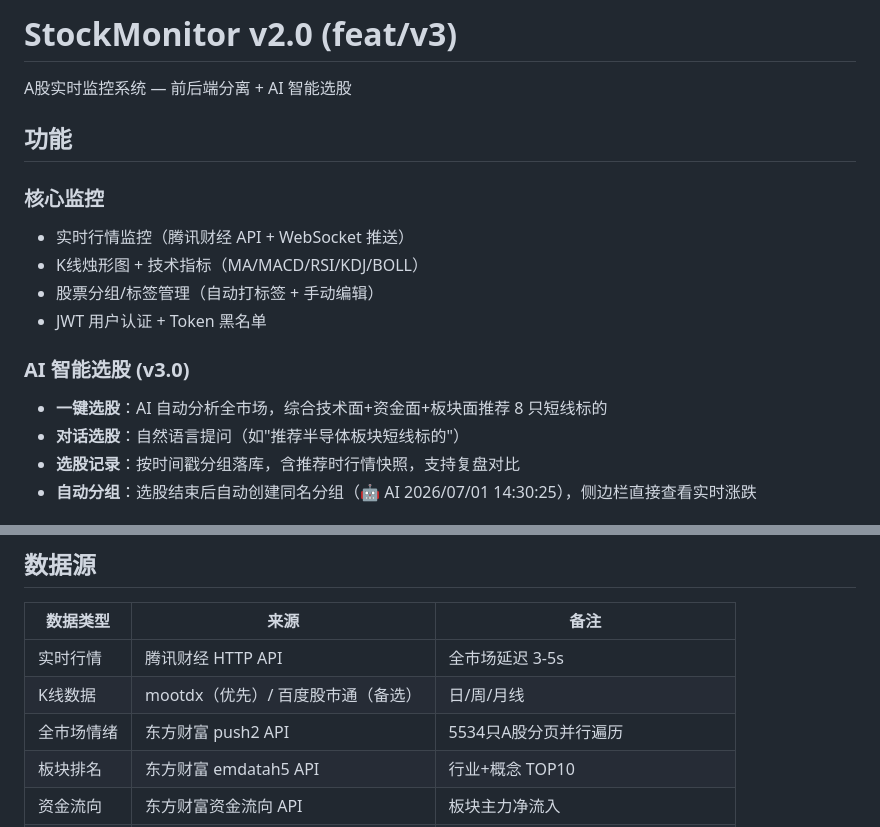
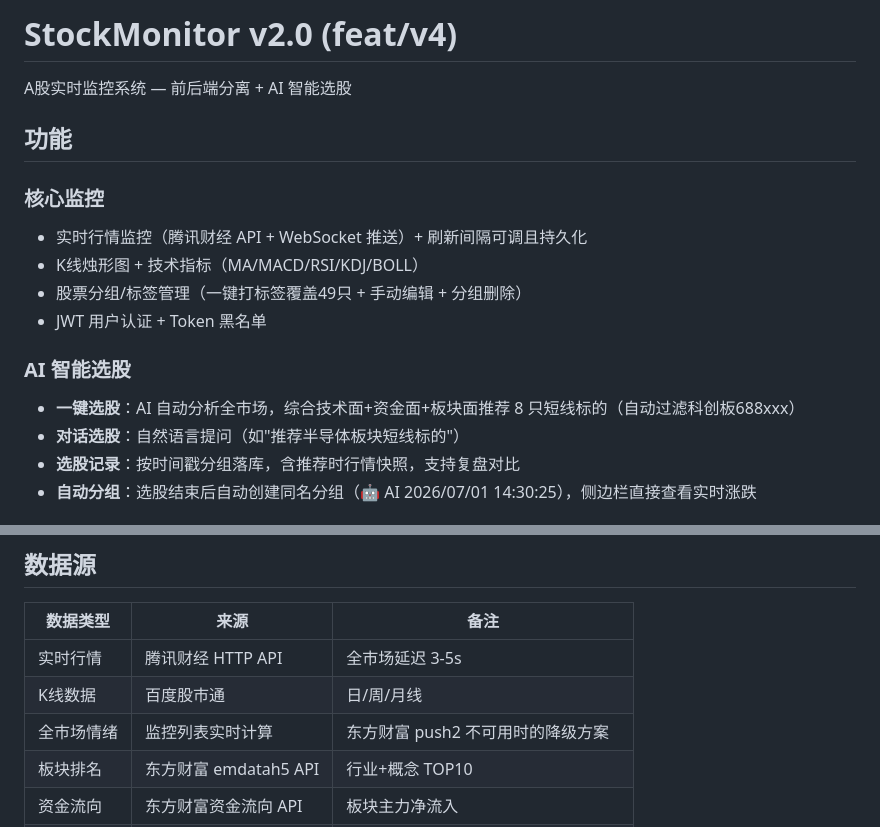
Before and after one commit to kaven-k/stock-monitor, a Markdown page: README.md, 2 parts joined by grey strips. Drawn GitHub-style.

Commit message:
docs: 同步 AI_STRATEGY.md v2.1 + README.md feat/v4 适配
- AI_STRATEGY: 升级到 v2.1, 新增科创板过滤和 max_tokens=32768 说明
- README: feat/v3→feat/v4, 补充一键打标签/分组删除/688过滤, 修正数据源(移除不可用的 push2/mootdx)

```diff
--- a/README.md
+++ b/README.md
@@ -1,17 +1,17 @@
-# StockMonitor v2.0 (feat/v3)
+# StockMonitor v2.0 (feat/v4)
 
 A股实时监控系统 — 前后端分离 + AI 智能选股
 
 ## 功能
 
 ### 核心监控
-- 实时行情监控（腾讯财经 API + WebSocket 推送）
+- 实时行情监控（腾讯财经 API + WebSocket 推送）+ 刷新间隔可调且持久化
 - K线烛形图 + 技术指标（MA/MACD/RSI/KDJ/BOLL）
-- 股票分组/标签管理（自动打标签 + 手动编辑）
+- 股票分组/标签管理（一键打标签覆盖49只 + 手动编辑 + 分组删除）
 - JWT 用户认证 + Token 黑名单
 
-### AI 智能选股 (v3.0)
-- **一键选股**：AI 自动分析全市场，综合技术面+资金面+板块面推荐 8 只短线标的
+### AI 智能选股
+- **一键选股**：AI 自动分析全市场，综合技术面+资金面+板块面推荐 8 只短线标的（自动过滤科创板688xxx）
 - **对话选股**：自然语言提问（如"推荐半导体板块短线标的"）
 - **选股记录**：按时间戳分组落库，含推荐时行情快照，支持复盘对比
 - **自动分组**：选股结束后自动创建同名分组（🤖 AI 2026/07/01 14:30:25），侧边栏直接查看实时涨跌
@@ -105,8 +105,8 @@ SQLite 本地存储（`backend/stock_monitor.db`），零配置，自动建表
 | 数据类型 | 来源 | 备注 |
 |----------|------|------|
 | 实时行情 | 腾讯财经 HTTP API | 全市场延迟 3-5s |
-| K线数据 | mootdx（优先）/ 百度股市通（备选） | 日/周/月线 |
-| 全市场情绪 | 东方财富 push2 API | 5534只A股分页并行遍历 |
+| K线数据 | 百度股市通 | 日/周/月线 |
+| 全市场情绪 | 监控列表实时计算 | 东方财富 push2 不可用时的降级方案 |
 | 板块排名 | 东方财富 emdatah5 API | 行业+概念 TOP10 |
 | 资金流向 | 东方财富资金流向 API | 板块主力净流入 |
 | 股票搜索 | 东方财富搜索接口 | — |
```
Also changed, not shown: AI_STRATEGY.md (+4 -2 lines).
